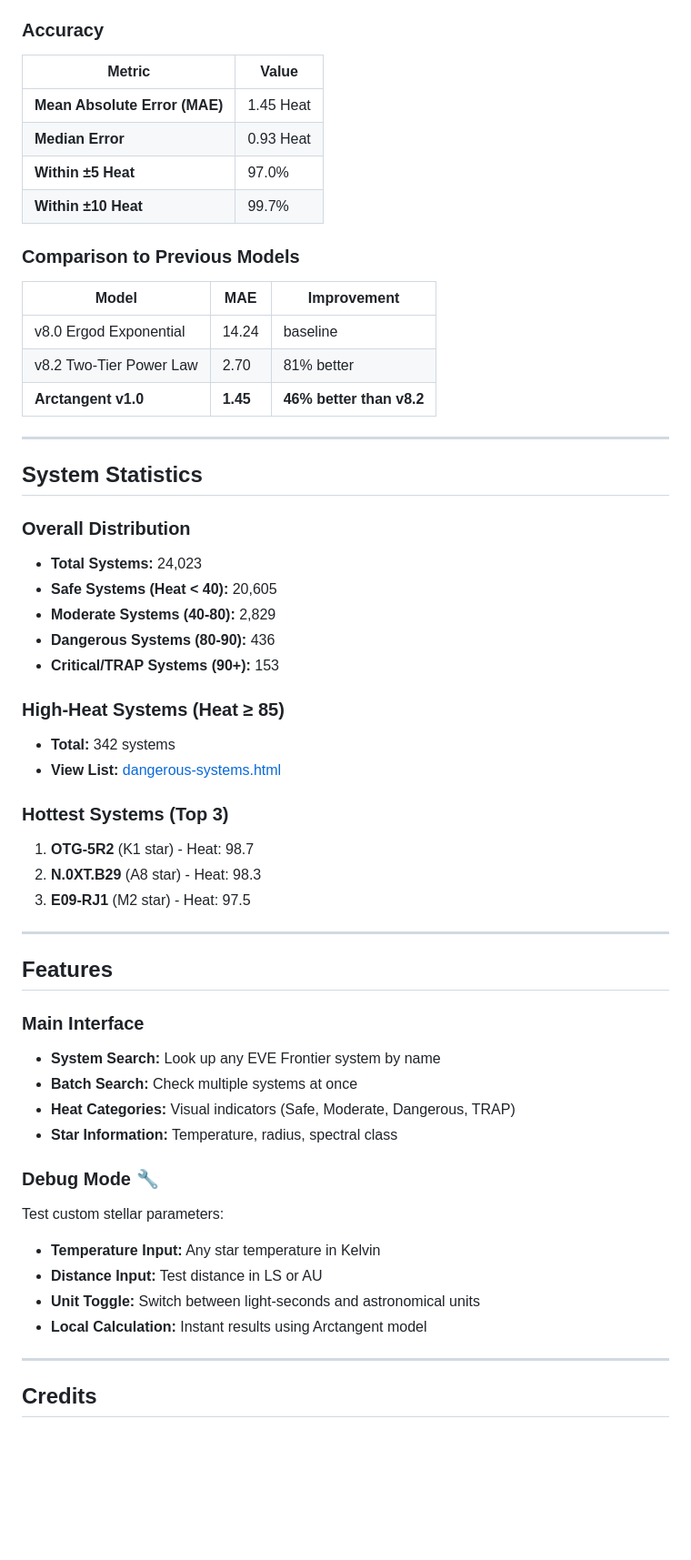
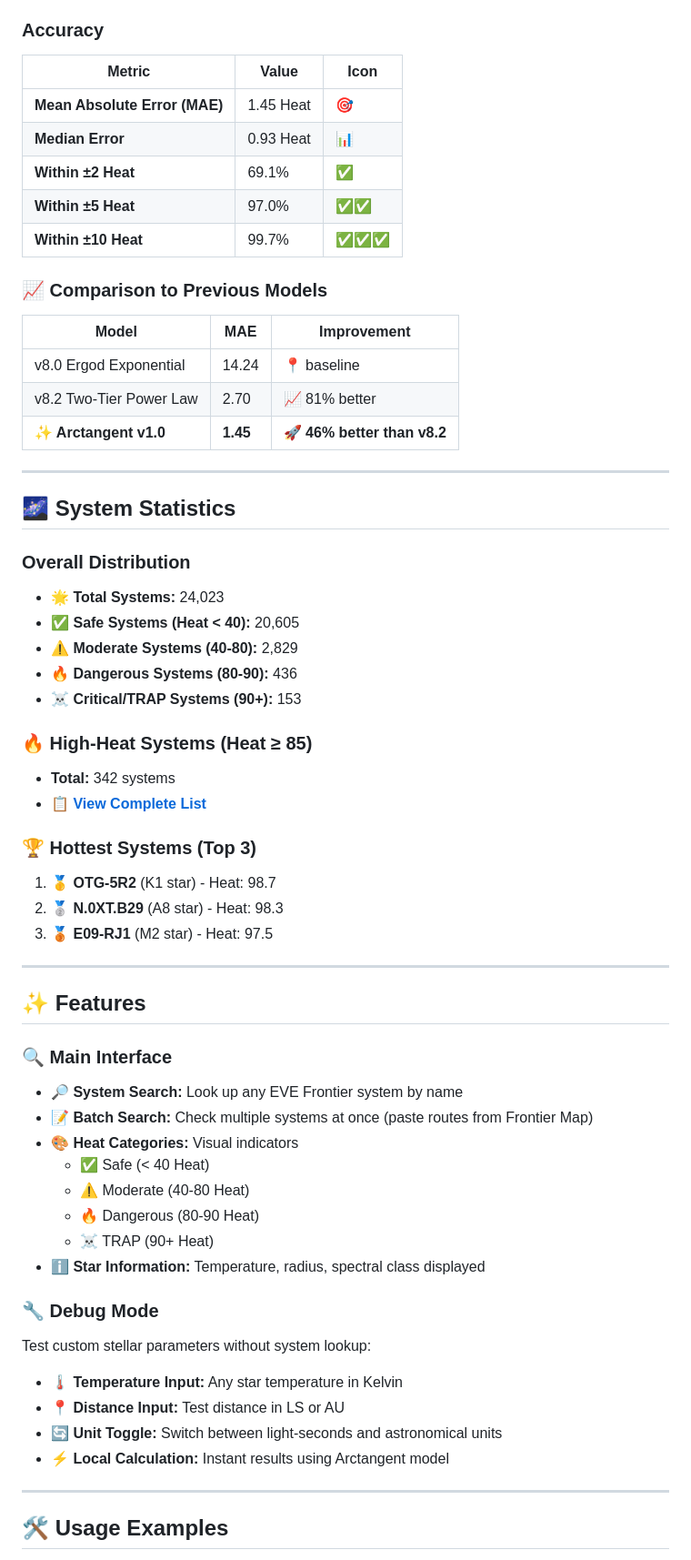
Before and after one commit to anteris90/FrontierHeatSense, a Markdown page: README.md, the part around one of its changes. Shown at 91% size. Rendered like a GitHub page; blank space fills up the shorter version.

```diff
--- a/README.md
+++ b/README.md
@@ -58,59 +73,64 @@ where:
 
 ### Accuracy
 
-| Metric | Value |
-|--------|-------|
-| **Mean Absolute Error (MAE)** | 1.45 Heat |
-| **Median Error** | 0.93 Heat |
-| **Within ±5 Heat** | 97.0% |
-| **Within ±10 Heat** | 99.7% |
+| Metric | Value | Icon |
+|--------|-------|------|
+| **Mean Absolute Error (MAE)** | 1.45 Heat | 🎯 |
+| **Median Error** | 0.93 Heat | 📊 |
+| **Within ±2 Heat** | 69.1% | ✅ |
+| **Within ±5 Heat** | 97.0% | ✅✅ |
+| **Within ±10 Heat** | 99.7% | ✅✅✅ |
 
-### Comparison to Previous Models
+### 📈 Comparison to Previous Models
 
 | Model | MAE | Improvement |
 |-------|-----|-------------|
-| v8.0 Ergod Exponential | 14.24 | baseline |
-| v8.2 Two-Tier Power Law | 2.70 | 81% better |
-| **Arctangent v1.0** | **1.45** | **46% better than v8.2** |
+| v8.0 Ergod Exponential | 14.24 | 📍 baseline |
+| v8.2 Two-Tier Power Law | 2.70 | 📈 81% better |
+| **✨ Arctangent v1.0** | **1.45** | **🚀 46% better than v8.2** |
 
 ---
 
-## System Statistics
+## 🌌 System Statistics
 
 ### Overall Distribution
-- **Total Systems:** 24,023
-- **Safe Systems (Heat < 40):** 20,605
-- **Moderate Systems (40-80):** 2,829
-- **Dangerous Systems (80-90):** 436
-- **Critical/TRAP Systems (90+):** 153
+- 🌟 **Total Systems:** 24,023
+- ✅ **Safe Systems (Heat < 40):** 20,605
+- ⚠️ **Moderate Systems (40-80):** 2,829
+- 🔥 **Dangerous Systems (80-90):** 436
+- ☠️ **Critical/TRAP Systems (90+):** 153
 
-### High-Heat Systems (Heat ≥ 85)
+### 🔥 High-Heat Systems (Heat ≥ 85)
 - **Total:** 342 systems
-- **View List:** [dangerous-systems.html](dangerous-systems.html)
+- **📋 [View Complete List](dangerous-systems.html)**
 
-### Hottest Systems (Top 3)
-1. **OTG-5R2** (K1 star) - Heat: 98.7
-2. **N.0XT.B29** (A8 star) - Heat: 98.3
-3. **E09-RJ1** (M2 star) - Heat: 97.5
+### 🏆 Hottest Systems (Top 3)
+1. 🥇 **OTG-5R2** (K1 star) - Heat: 98.7
+2. 🥈 **N.0XT.B29** (A8 star) - Heat: 98.3
+3. 🥉 **E09-RJ1** (M2 star) - Heat: 97.5
 
 ---
 
-## Features
+## ✨ Features
 
-### Main Interface
-- **System Search:** Look up any EVE Frontier system by name
-- **Batch Search:** Check multiple systems at once
-- **Heat Categories:** Visual indicators (Safe, Moderate, Dangerous, TRAP)
-- **Star Information:** Temperature, radius, spectral class
+### 🔍 Main Interface
+- **🔎 System Search:** Look up any EVE Frontier system by name
+- **📝 Batch Search:** Check multiple systems at once (paste routes from Frontier Map)
+- **🎨 Heat Categories:** Visual indicators
+  - ✅ Safe (< 40 Heat)
+  - ⚠️ Moderate (40-80 Heat)
+  - 🔥 Dangerous (80-90 Heat)
+  - ☠️ TRAP (90+ Heat)
+- **ℹ️ Star Information:** Temperature, radius, spectral class displayed
 
-### Debug Mode 🔧
-Test custom stellar parameters:
-- **Temperature Input:** Any star temperature in Kelvin
-- **Distance Input:** Test distance in LS or AU
-- **Unit Toggle:** Switch between light-seconds and astronomical units
-- **Local Calculation:** Instant results using Arctangent model
+### 🔧 Debug Mode
+Test custom stellar parameters without system lookup:
+- 🌡️ **Temperature Input:** Any star temperature in Kelvin
+- 📍 **Distance Input:** Test distance in LS or AU
+- 🔄 **Unit Toggle:** Switch between light-seconds and astronomical units
+- ⚡ **Local Calculation:** Instant results using Arctangent model
 
 ---
 
-## Credits
+## 🛠️ Usage Examples
 
```
Also changed, not shown: other parts of README.md (+179 -35 lines).
